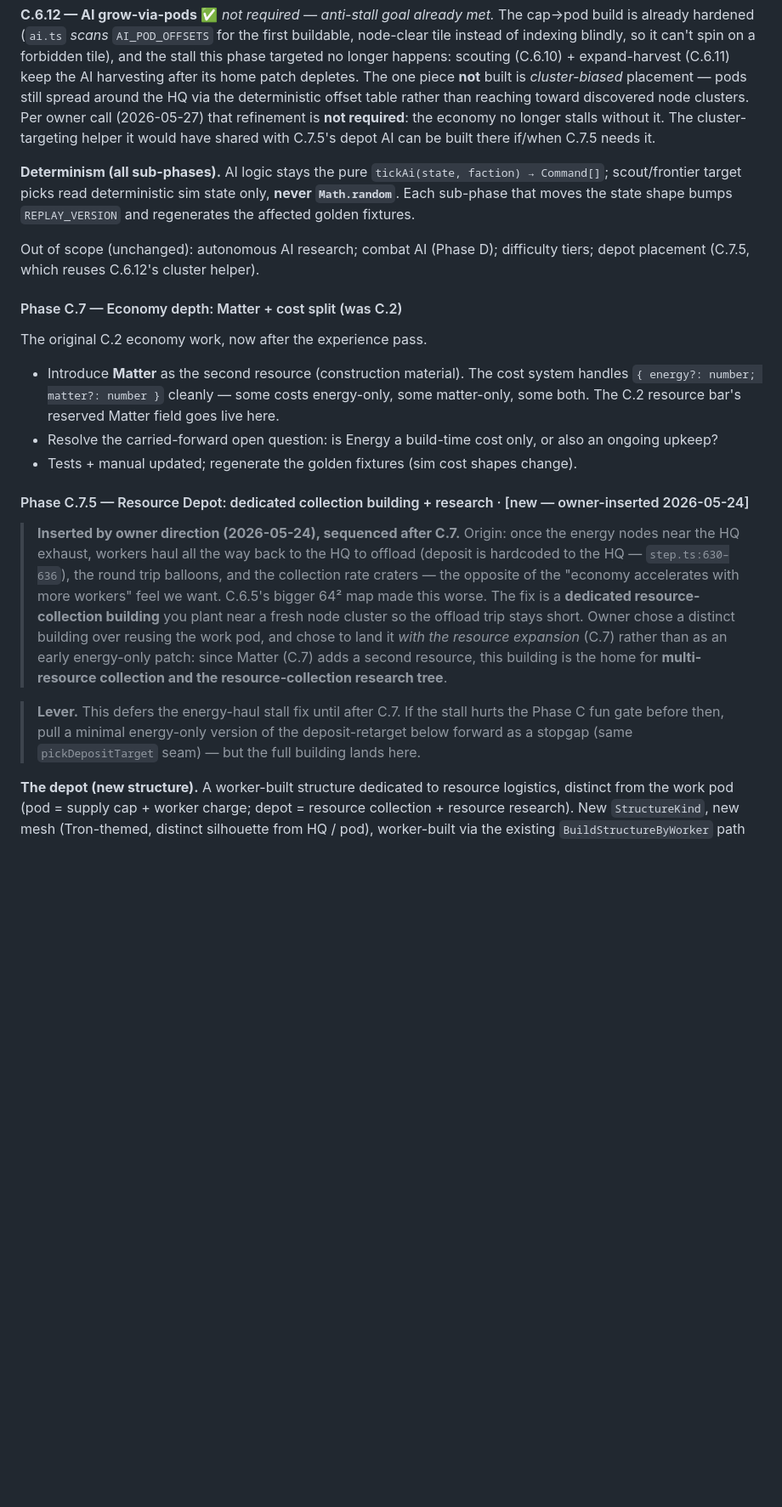
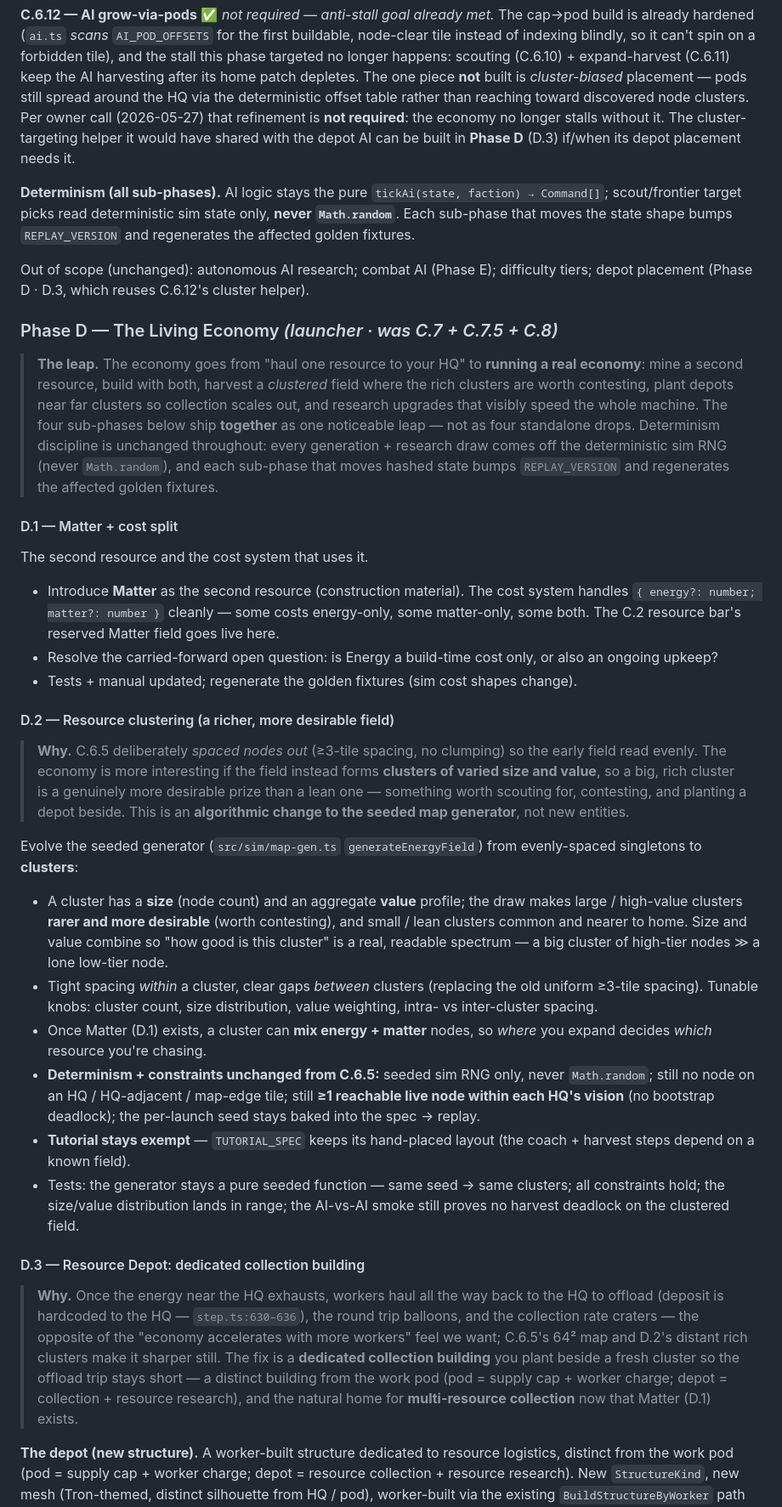
Before and after one commit to Jaxsbr/vylux, a Markdown page: docs/plan.md, the part around one of its changes. Shown at 85% size. GitHub-like rendering; blank space fills up the shorter version.

```diff
--- a/docs/plan.md
+++ b/docs/plan.md
@@ -848,20 +854,33 @@ depletes. The one piece **not** built is *cluster-biased* placement — pods sti
 spread around the HQ via the deterministic offset table rather than reaching
 toward discovered node clusters. Per owner call (2026-05-27) that refinement is
 **not required**: the economy no longer stalls without it. The cluster-targeting
-helper it would have shared with C.7.5's depot AI can be built there if/when C.7.5
-needs it.
+helper it would have shared with the depot AI can be built in **Phase D** (D.3)
+if/when its depot placement needs it.
 
 **Determinism (all sub-phases).** AI logic stays the pure `tickAi(state,
 faction) → Command[]`; scout/frontier target picks read deterministic sim state
 only, **never `Math.random`**. Each sub-phase that moves the state shape bumps
 `REPLAY_VERSION` and regenerates the affected golden fixtures.
 
-Out of scope (unchanged): autonomous AI research; combat AI (Phase D);
-difficulty tiers; depot placement (C.7.5, which reuses C.6.12's cluster helper).
+Out of scope (unchanged): autonomous AI research; combat AI (Phase E);
+difficulty tiers; depot placement (Phase D · D.3, which reuses C.6.12's cluster
+helper).
 
-#### Phase C.7 — Economy depth: Matter + cost split  (was C.2)
+### Phase D — The Living Economy  *(launcher · was C.7 + C.7.5 + C.8)*
 
-The original C.2 economy work, now after the experience pass.
+> **The leap.** The economy goes from "haul one resource to your HQ" to **running
+> a real economy**: mine a second resource, build with both, harvest a *clustered*
+> field where the rich clusters are worth contesting, plant depots near far
+> clusters so collection scales out, and research upgrades that visibly speed the
+> whole machine. The four sub-phases below ship **together** as one noticeable
+> leap — not as four standalone drops. Determinism discipline is unchanged
+> throughout: every generation + research draw comes off the deterministic sim RNG
+> (never `Math.random`), and each sub-phase that moves hashed state bumps
+> `REPLAY_VERSION` and regenerates the affected golden fixtures.
+
+#### D.1 — Matter + cost split
+
+The second resource and the cost system that uses it.
 - Introduce **Matter** as the second resource (construction material). The cost
   system handles `{ energy?: number; matter?: number }` cleanly — some costs
   energy-only, some matter-only, some both. The C.2 resource bar's reserved
@@ -870,24 +889,48 @@ The original C.2 economy work, now after the experience pass.
   also an ongoing upkeep?
 - Tests + manual updated; regenerate the golden fixtures (sim cost shapes change).
 
-#### Phase C.7.5 — Resource Depot: dedicated collection building + research · [new — owner-inserted 2026-05-24]
+#### D.2 — Resource clustering (a richer, more desirable field)
 
-> **Inserted by owner direction (2026-05-24), sequenced after C.7.** Origin: once
-> the energy nodes near the HQ exhaust, workers haul all the way back to the HQ to
-> offload (deposit is hardcoded to the HQ — `step.ts:630–636`), the round trip
-> balloons, and the collection rate craters — the opposite of the "economy
-> accelerates with more workers" feel we want. C.6.5's bigger 64² map made this
-> worse. The fix is a **dedicated resource-collection building** you plant near a
-> fresh node cluster so the offload trip stays short. Owner chose a distinct
-> building over reusing the work pod, and chose to land it *with the resource
-> expansion* (C.7) rather than as an early energy-only patch: since Matter (C.7)
-> adds a second resource, this building is the home for **multi-resource collection
-> and the resource-collection research tree**.
+> **Why.** C.6.5 deliberately *spaced nodes out* (≥3-tile spacing, no clumping) so
+> the early field read evenly. The economy is more interesting if the field
+> instead forms **clusters of varied size and value**, so a big, rich cluster is a
+> genuinely more desirable prize than a lean one — something worth scouting for,
+> contesting, and planting a depot beside. This is an **algorithmic change to the
+> seeded map generator**, not new entities.
 
-> **Lever.** This defers the energy-haul stall fix until after C.7. If the stall
-> hurts the Phase C fun gate before then, pull a minimal energy-only version of the
-> deposit-retarget below forward as a stopgap (same `pickDepositTarget` seam) — but
-> the full building lands here.
+Evolve the seeded generator (`src/sim/map-gen.ts` `generateEnergyField`) from
+evenly-spaced singletons to **clusters**:
+- A cluster has a **size** (node count) and an aggregate **value** profile; the
+  draw makes large / high-value clusters **rarer and more desirable** (worth
+  contesting), and small / lean clusters common and nearer to home. Size and value
+  combine so "how good is this cluster" is a real, readable spectrum — a big
+  cluster of high-tier nodes ≫ a lone low-tier node.
+- Tight spacing *within* a cluster, clear gaps *between* clusters (replacing the
+  old uniform ≥3-tile spacing). Tunable knobs: cluster count, size distribution,
+  value weighting, intra- vs inter-cluster spacing.
+- Once Matter (D.1) exists, a cluster can **mix energy + matter** nodes, so *where*
+  you expand decides *which* resource you're chasing.
+- **Determinism + constraints unchanged from C.6.5:** seeded sim RNG only, never
+  `Math.random`; still no node on an HQ / HQ-adjacent / map-edge tile; still
+  **≥1 reachable live node within each HQ's vision** (no bootstrap deadlock); the
+  per-launch seed stays baked into the spec → replay.
+- **Tutorial stays exempt** — `TUTORIAL_SPEC` keeps its hand-placed layout (the
+  coach + harvest steps depend on a known field).
+- Tests: the generator stays a pure seeded function — same seed → same clusters;
+  all constraints hold; the size/value distribution lands in range; the AI-vs-AI
+  smoke still proves no harvest deadlock on the clustered field.
+
+#### D.3 — Resource Depot: dedicated collection building
+
+> **Why.** Once the energy near the HQ exhausts, workers haul all the way back to
+> the HQ to offload (deposit is hardcoded to the HQ — `step.ts:630–636`), the round
+> trip balloons, and the collection rate craters — the opposite of the "economy
+> accelerates with more workers" feel we want; C.6.5's 64² map and D.2's distant
+> rich clusters make it sharper still. The fix is a **dedicated collection
+> building** you plant beside a fresh cluster so the offload trip stays short — a
+> distinct building from the work pod (pod = supply cap + worker charge; depot =
+> collection + resource research), and the natural home for **multi-resource
+> collection** now that Matter (D.1) exists.
 
 **The depot (new structure).** A worker-built structure dedicated to resource
 logistics, distinct from the work pod (pod = supply cap + worker charge; depot =
```
Also changed, not shown: other parts of docs/plan.md (+68 -32 lines).
